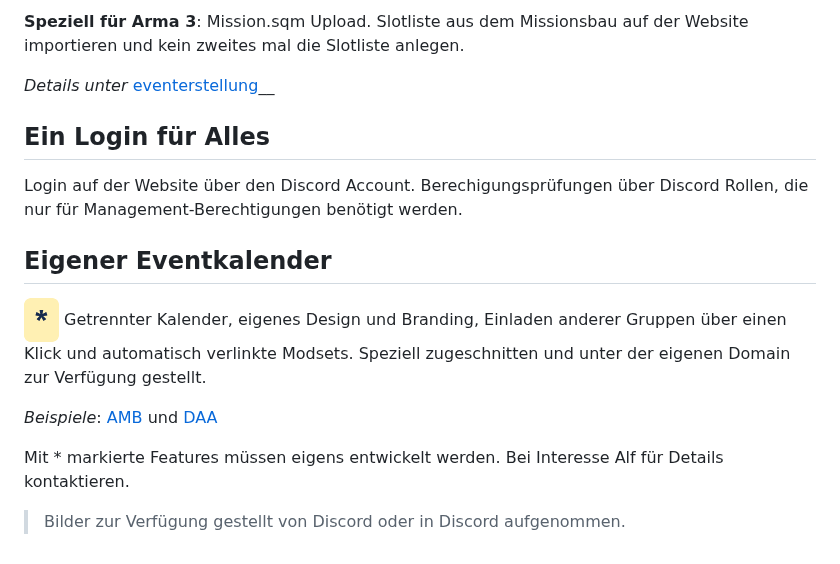
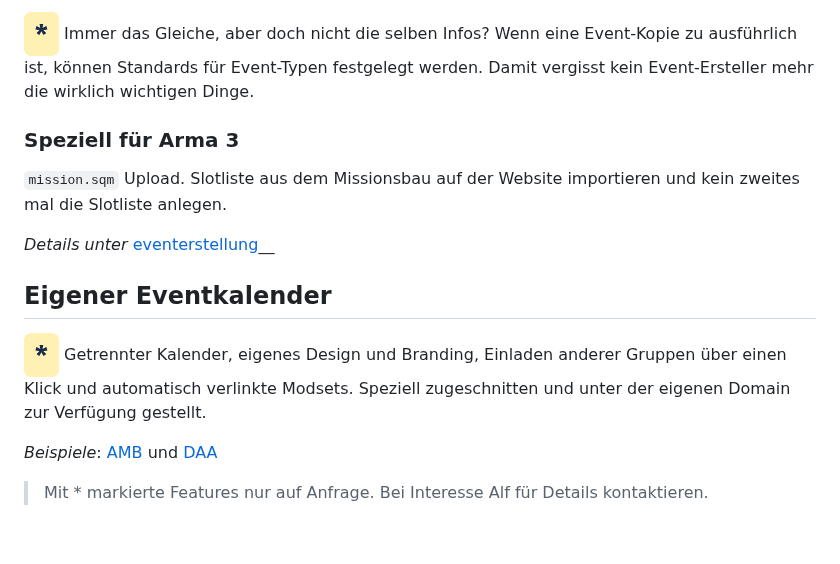
Before and after one commit to Alf-Melmac/slotbot-docs, a Markdown page: slotbot/slotbot.md, the part around one of its changes. Rendered like a GitHub page.

```diff
--- a/slotbot/slotbot.md
+++ b/slotbot/slotbot.md
@@ -34,11 +42,11 @@ Einfacher Event-Wizard, der alle Details für die Teilnehmer übersichtlich abfr
 
-**Speziell für Arma 3**: Mission.sqm Upload. Slotliste aus dem Missionsbau auf der Website importieren und kein zweites mal die Slotliste anlegen.
+<img src="../.gitbook/assets/Badge-Star.png" alt="" data-size="line"> Immer das Gleiche, aber doch nicht die selben Infos? Wenn eine Event-Kopie zu ausführlich ist, können Standards für Event-Typen festgelegt werden. Damit vergisst kein Event-Ersteller mehr die wirklich wichtigen Dinge.
+
+### Speziell für Arma 3
+
+`mission.sqm` Upload. Slotliste aus dem Missionsbau auf der Website importieren und kein zweites mal die Slotliste anlegen.
 
 _Details unter_ [eventerstellung](eventerstellung/ "mention")__
 
-## Ein Login für Alles
-
-Login auf der Website über den Discord Account. Berechigungsprüfungen über Discord Rollen, die nur für Management-Berechtigungen benötigt werden.
-
 ## Eigener Eventkalender
 
@@ -48,6 +56,6 @@ _Beispiele_: [AMB](https://armamachtbock.de/events) und [DAA](https://events.deu
 
 
 
-Mit \* markierte Features müssen eigens entwickelt werden. Bei Interesse Alf für Details kontaktieren.
 
-> Bilder zur Verfügung gestellt von Discord oder in Discord aufgenommen.
+
+> Mit \* markierte Features nur auf Anfrage. Bei Interesse Alf für Details kontaktieren.
```
Also changed, not shown: other parts of slotbot/slotbot.md (+19 -11 lines), slotbot/changelog/README.md (+3 -3 lines), slotbot/eventerstellung/README.md (+4 -4 lines), .gitbook/assets/Slotbot-DE-EventWizard.png (added), .gitbook/assets/Slotbot-DE-Notifications.png (added).
